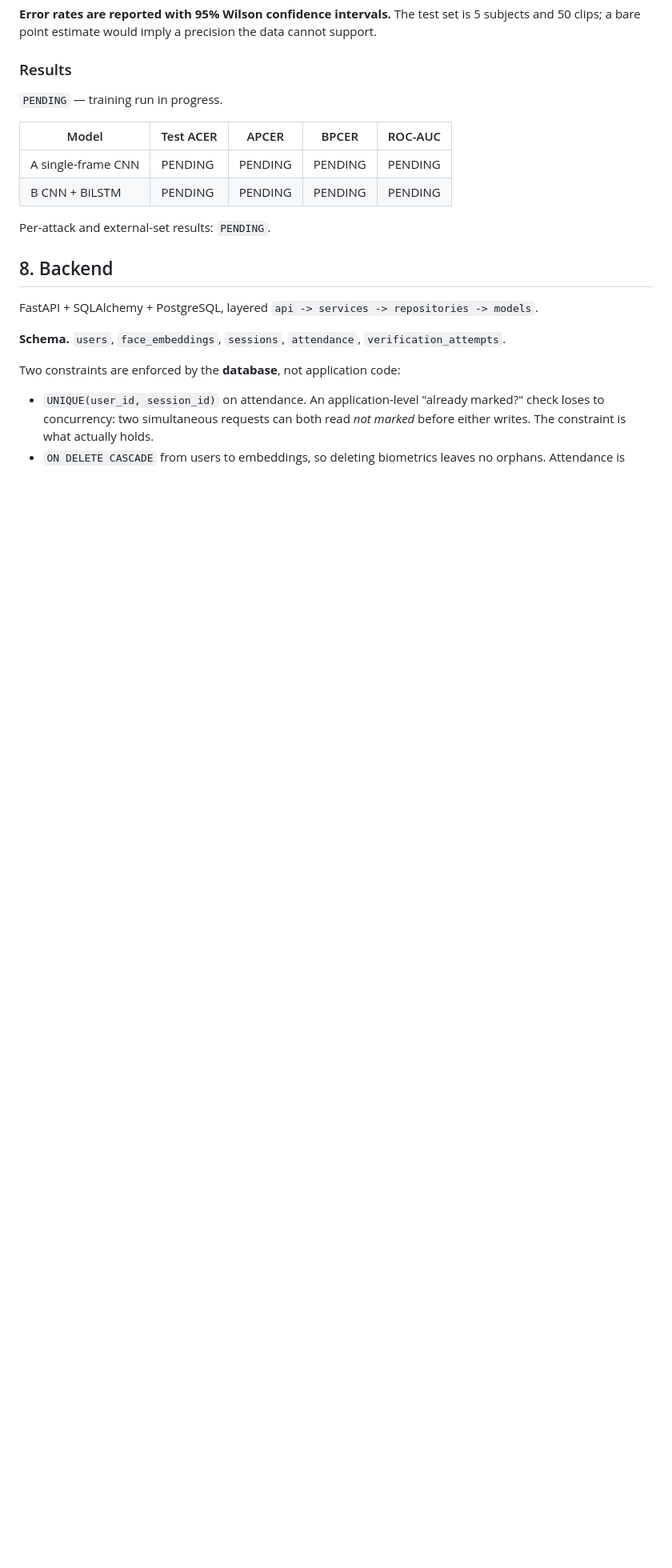
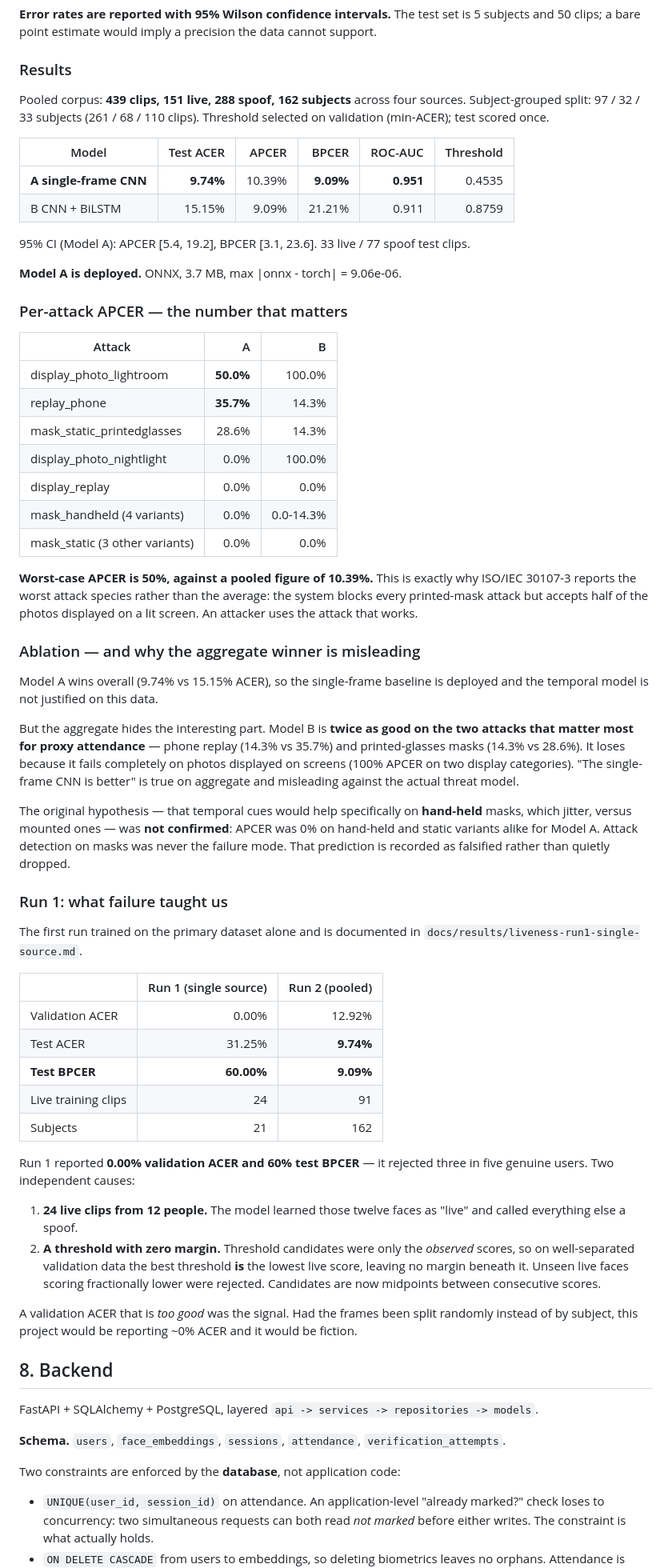
Before and after one commit to madhav-sharma0201/secure-biometric-attendance, a Markdown page: README.md, the part around one of its changes. Shown at 80% size. Rendered like a GitHub page; blank space fills up the shorter version.

Commit message:
Phases 27, 30, 31: README with measured results and resume bullets

```diff
--- a/README.md
+++ b/README.md
@@ -181,14 +181,77 @@ support.
 
 ### Results
 
-`PENDING` — training run in progress.
+Pooled corpus: **439 clips, 151 live, 288 spoof, 162 subjects** across four sources.
+Subject-grouped split: 97 / 32 / 33 subjects (261 / 68 / 110 clips).
+Threshold selected on validation (min-ACER); test scored once.
 
-| Model | Test ACER | APCER | BPCER | ROC-AUC |
-|---|---|---|---|---|
-| A single-frame CNN | PENDING | PENDING | PENDING | PENDING |
-| B CNN + BiLSTM | PENDING | PENDING | PENDING | PENDING |
+| Model | Test ACER | APCER | BPCER | ROC-AUC | Threshold |
+|---|---:|---:|---:|---:|---:|
+| **A single-frame CNN** | **9.74%** | 10.39% | **9.09%** | **0.951** | 0.4535 |
+| B CNN + BiLSTM | 15.15% | 9.09% | 21.21% | 0.911 | 0.8759 |
 
-Per-attack and external-set results: `PENDING`.
+95% CI (Model A): APCER [5.4, 19.2], BPCER [3.1, 23.6]. 33 live / 77 spoof test clips.
+
+**Model A is deployed.** ONNX, 3.7 MB, max |onnx - torch| = 9.06e-06.
+
+### Per-attack APCER — the number that matters
+
+| Attack | A | B |
+|---|---:|---:|
+| display_photo_lightroom | **50.0%** | 100.0% |
+| replay_phone | **35.7%** | 14.3% |
+| mask_static_printedglasses | 28.6% | 14.3% |
+| display_photo_nightlight | 0.0% | 100.0% |
+| display_replay | 0.0% | 0.0% |
+| mask_handheld (4 variants) | 0.0% | 0.0-14.3% |
+| mask_static (3 other variants) | 0.0% | 0.0% |
+
+**Worst-case APCER is 50%, against a pooled figure of 10.39%.** This is exactly why
+ISO/IEC 30107-3 reports the worst attack species rather than the average: the system
+blocks every printed-mask attack but accepts half of the photos displayed on a lit
+screen. An attacker uses the attack that works.
+
+### Ablation — and why the aggregate winner is misleading
+
+Model A wins overall (9.74% vs 15.15% ACER), so the single-frame baseline is deployed
+and the temporal model is not justified on this data.
+
+But the aggregate hides the interesting part. Model B is **twice as good on the two
+attacks that matter most for proxy attendance** — phone replay (14.3% vs 35.7%) and
+printed-glasses masks (14.3% vs 28.6%). It loses because it fails completely on photos
+displayed on screens (100% APCER on two display categories). "The single-frame CNN is
+better" is true on aggregate and misleading against the actual threat model.
+
+The original hypothesis — that temporal cues would help specifically on **hand-held**
+masks, which jitter, versus mounted ones — was **not confirmed**: APCER was 0% on
+hand-held and static variants alike for Model A. Attack detection on masks was never
+the failure mode. That prediction is recorded as falsified rather than quietly dropped.
+
+### Run 1: what failure taught us
+
+The first run trained on the primary dataset alone and is documented in
+`docs/results/liveness-run1-single-source.md`.
+
+| | Run 1 (single source) | Run 2 (pooled) |
+|---|---:|---:|
+| Validation ACER | 0.00% | 12.92% |
+| Test ACER | 31.25% | **9.74%** |
+| **Test BPCER** | **60.00%** | **9.09%** |
+| Live training clips | 24 | 91 |
+| Subjects | 21 | 162 |
+
+Run 1 reported **0.00% validation ACER and 60% test BPCER** — it rejected three in five
+genuine users. Two independent causes:
+
+1. **24 live clips from 12 people.** The model learned those twelve faces as "live" and
+   called everything else a spoof.
+2. **A threshold with zero margin.** Threshold candidates were only the *observed*
+   scores, so on well-separated validation data the best threshold **is** the lowest
+   live score, leaving no margin beneath it. Unseen live faces scoring fractionally
+   lower were rejected. Candidates are now midpoints between consecutive scores.
+
+A validation ACER that is *too good* was the signal. Had the frames been split randomly
+instead of by subject, this project would be reporting ~0% ACER and it would be fiction.
 
 ## 8. Backend
 
```
Also changed, not shown: other parts of README.md (+50 -14 lines), docs/resume-bullets.md (added, +72 -0 lines).
